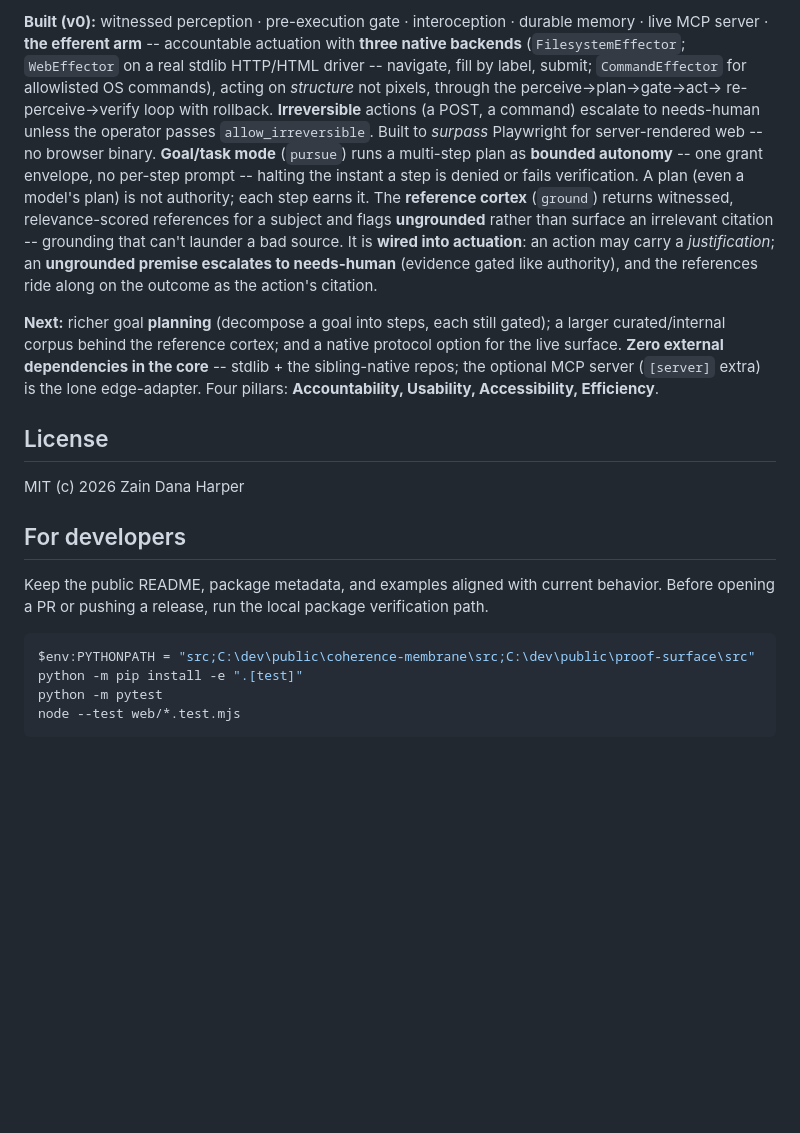
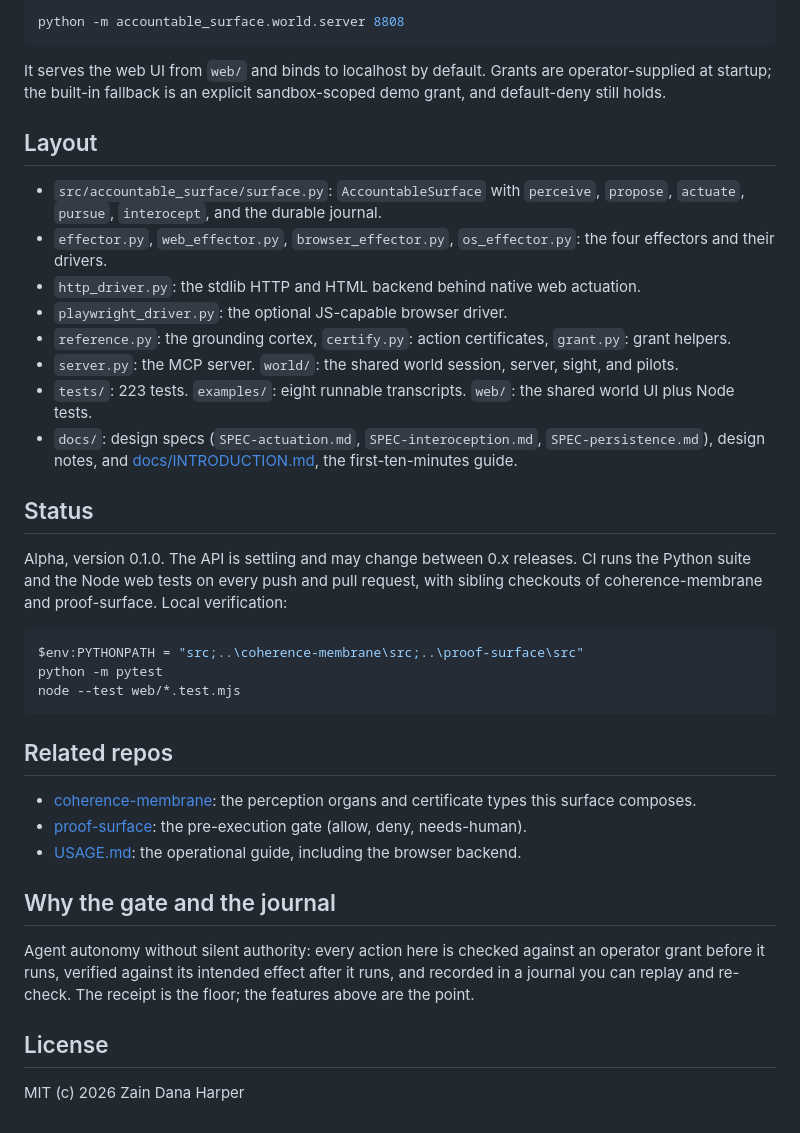
Before and after one commit to HarperZ9/accountable-surface, a Markdown page: README.md, the part around one of its changes. Rendered like a GitHub page; blank space fills up the shorter version.

````diff
--- a/README.md
+++ b/README.md
@@ -173,41 +114,41 @@ appends every perception/decision -- so the witnessed self-view spans sessions.
 
-**Built (v0):** witnessed perception · pre-execution gate · interoception · durable
-memory · live MCP server · **the efferent arm** -- accountable actuation with **three
-native backends** (`FilesystemEffector`; `WebEffector` on a real stdlib HTTP/HTML
-driver -- navigate, fill by label, submit; `CommandEffector` for allowlisted OS
-commands), acting on *structure* not pixels, through the perceive→plan→gate→act→
-re-perceive→verify loop with rollback. **Irreversible** actions (a POST, a command)
-escalate to needs-human unless the operator passes `allow_irreversible`. Built to
-*surpass* Playwright for server-rendered web -- no browser binary. **Goal/task mode**
-(`pursue`) runs a multi-step plan as **bounded autonomy** -- one grant envelope, no
-per-step prompt -- halting the instant a step is denied or fails verification. A plan
-(even a model's plan) is not authority; each step earns it. The **reference cortex**
-(`ground`) returns witnessed, relevance-scored references for a subject and flags
-**ungrounded** rather than surface an irrelevant citation -- grounding that can't launder
-a bad source. It is **wired into actuation**: an action may carry a *justification*; an
-**ungrounded premise escalates to needs-human** (evidence gated like authority), and the
-references ride along on the outcome as the action's citation.
+```powershell
+python -m accountable_surface.world.server 8808
+```
 
-**Next:** richer goal **planning** (decompose a goal into steps, each still gated); a
-larger curated/internal corpus behind the reference cortex; and a native protocol option
-for the live surface. **Zero external dependencies
-in the core** -- stdlib + the sibling-native repos; the optional MCP server (`[server]`
-extra) is the lone edge-adapter. Four pillars: **Accountability, Usability,
-Accessibility, Efficiency**.
+It serves the web UI from `web/` and binds to localhost by default. Grants are operator-supplied at startup; the built-in fallback is an explicit sandbox-scoped demo grant, and default-deny still holds.
+
+## Layout
+
+- `src/accountable_surface/surface.py`: `AccountableSurface` with `perceive`, `propose`, `actuate`, `pursue`, `interocept`, and the durable journal.
+- `effector.py`, `web_effector.py`, `browser_effector.py`, `os_effector.py`: the four effectors and their drivers.
+- `http_driver.py`: the stdlib HTTP and HTML backend behind native web actuation.
+- `playwright_driver.py`: the optional JS-capable browser driver.
+- `reference.py`: the grounding cortex, `certify.py`: action certificates, `grant.py`: grant helpers.
+- `server.py`: the MCP server. `world/`: the shared world session, server, sight, and pilots.
+- `tests/`: 223 tests. `examples/`: eight runnable transcripts. `web/`: the shared world UI plus Node tests.
+- `docs/`: design specs (`SPEC-actuation.md`, `SPEC-interoception.md`, `SPEC-persistence.md`), design notes, and [docs/INTRODUCTION.md](docs/INTRODUCTION.md), the first-ten-minutes guide.
+
+## Status
+
+Alpha, version 0.1.0. The API is settling and may change between 0.x releases. CI runs the Python suite and the Node web tests on every push and pull request, with sibling checkouts of coherence-membrane and proof-surface. Local verification:
+
+```powershell
+$env:PYTHONPATH = "src;..\coherence-membrane\src;..\proof-surface\src"
+python -m pytest
+node --test web/*.test.mjs
+```
+
+## Related repos
+
+- [coherence-membrane](https://github.com/HarperZ9/coherence-membrane): the perception organs and certificate types this surface composes.
+- [proof-surface](https://github.com/HarperZ9/proof-surface): the pre-execution gate (allow, deny, needs-human).
+- [USAGE.md](USAGE.md): the operational guide, including the browser backend.
+
+## Why the gate and the journal
+
+Agent autonomy without silent authority: every action here is checked against an operator grant before it runs, verified against its intended effect after it runs, and recorded in a journal you can replay and re-check. The receipt is the floor; the features above are the point.
 
 ## License
 
 MIT (c) 2026 Zain Dana Harper
-
-## For developers
-
-Keep the public README, package metadata, and examples aligned with current
-behavior. Before opening a PR or pushing a release, run the local package
-verification path.
-
-```powershell
-$env:PYTHONPATH = "src;C:\dev\public\coherence-membrane\src;C:\dev\public\proof-surface\src"
-python -m pip install -e ".[test]"
-python -m pytest
-node --test web/*.test.mjs
-```
````
Also changed, not shown: other parts of README.md (+59 -118 lines), docs/INTRODUCTION.md (added, +138 -0 lines).
